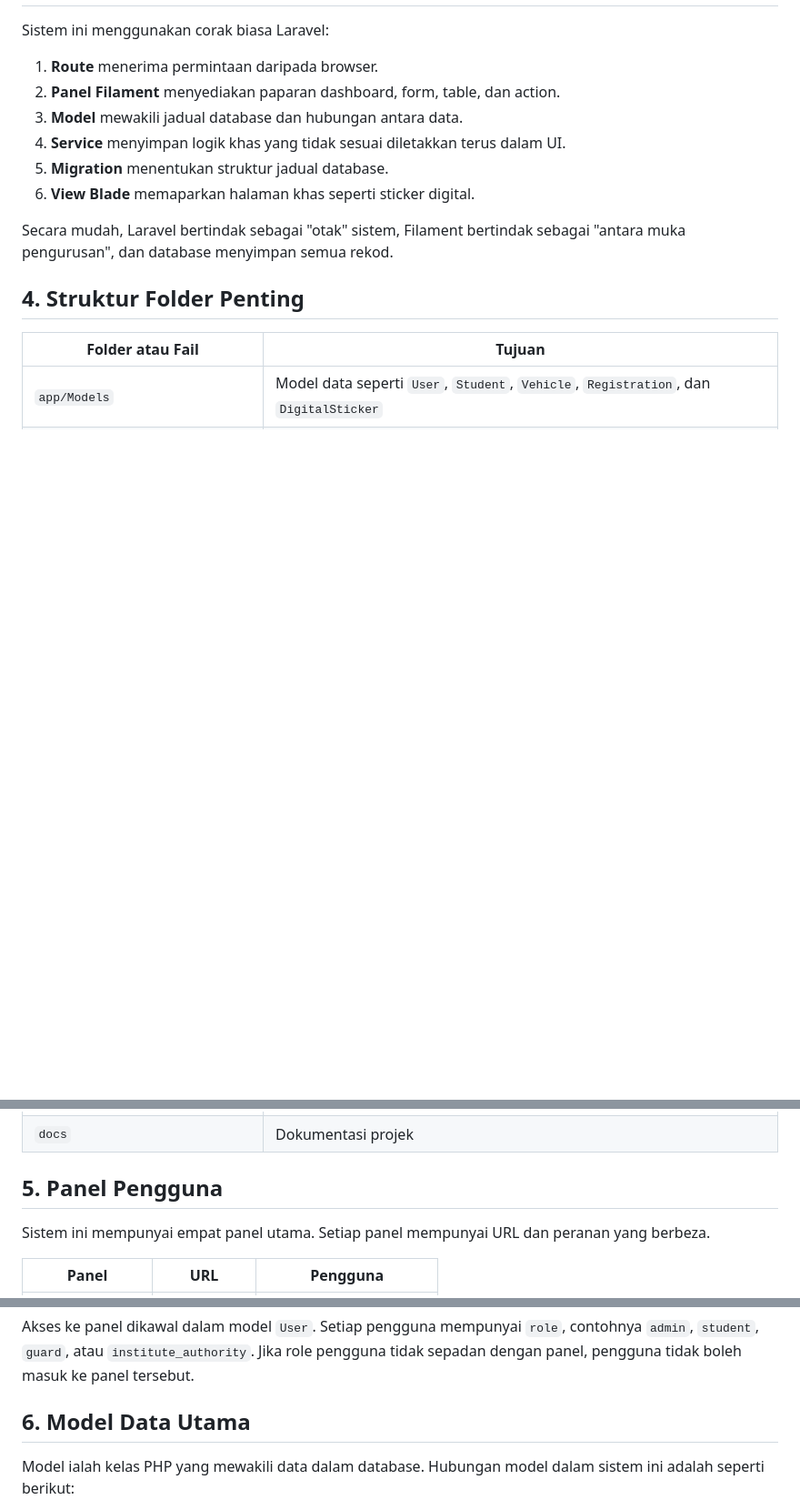
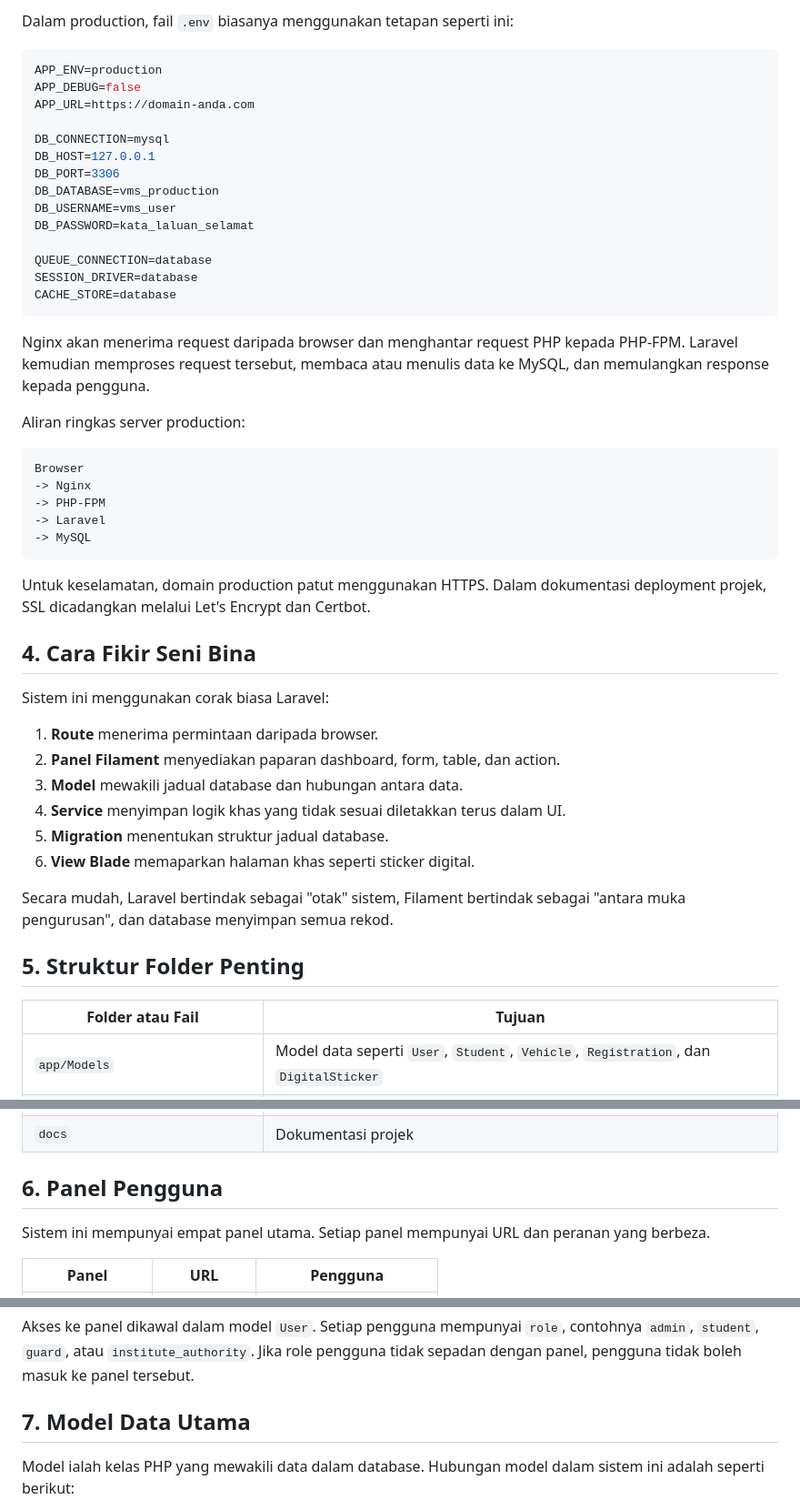
Before and after one commit to syahrinseth/vehicle-monitoring-system, a Markdown page: docs/TECHNICAL_SUMMARY_BM.md, 3 parts joined by grey strips. Shown at 91% size. GitHub-like rendering; blank space fills up the shorter version.

````diff
--- a/docs/TECHNICAL_SUMMARY_BM.md
+++ b/docs/TECHNICAL_SUMMARY_BM.md
@@ -30,3 +70,37 @@ Sistem ini dibina sebagai aplikasi web berasaskan Laravel. Antara fungsi utama i
+Dalam production, fail `.env` biasanya menggunakan tetapan seperti ini:
+
+```ini
+APP_ENV=production
+APP_DEBUG=false
+APP_URL=https://domain-anda.com
+
+DB_CONNECTION=mysql
+DB_HOST=127.0.0.1
+DB_PORT=3306
+DB_DATABASE=vms_production
+DB_USERNAME=vms_user
+DB_PASSWORD=kata_laluan_selamat
+
+QUEUE_CONNECTION=database
+SESSION_DRIVER=database
+CACHE_STORE=database
+```
+
+Nginx akan menerima request daripada browser dan menghantar request PHP kepada PHP-FPM. Laravel kemudian memproses request tersebut, membaca atau menulis data ke MySQL, dan memulangkan response kepada pengguna.
+
+Aliran ringkas server production:
+
+```text
+Browser
+-> Nginx
+-> PHP-FPM
+-> Laravel
+-> MySQL
+```
+
+Untuk keselamatan, domain production patut menggunakan HTTPS. Dalam dokumentasi deployment projek, SSL dicadangkan melalui Let's Encrypt dan Certbot.
+
+## 4. Cara Fikir Seni Bina
 
 Sistem ini menggunakan corak biasa Laravel:
 
@@ -39,7 +113,7 @@ Sistem ini menggunakan corak biasa Laravel:
 
 Secara mudah, Laravel bertindak sebagai "otak" sistem, Filament bertindak sebagai "antara muka pengurusan", dan database menyimpan semua rekod.
 
-## 4. Struktur Folder Penting
+## 5. Struktur Folder Penting
 
 | Folder atau Fail | Tujuan |
 | --- | --- |
@@ -54,7 +128,7 @@ Secara mudah, Laravel bertindak sebagai "otak" sistem, Filament bertindak sebaga
 | `resources/css` dan `resources/js` | Asset frontend yang dibina oleh Vite |
 | `docs` | Dokumentasi projek |
 
-## 5. Panel Pengguna
+## 6. Panel Pengguna
 
 Sistem ini mempunyai empat panel utama. Setiap panel mempunyai URL dan peranan yang berbeza.
 
@@ -67,7 +141,7 @@ Sistem ini mempunyai empat panel utama. Setiap panel mempunyai URL dan peranan y
 
 Akses ke panel dikawal dalam model `User`. Setiap pengguna mempunyai `role`, contohnya `admin`, `student`, `guard`, atau `institute_authority`. Jika role pengguna tidak sepadan dengan panel, pengguna tidak boleh masuk ke panel tersebut.
 
-## 6. Model Data Utama
+## 7. Model Data Utama
 
 Model ialah kelas PHP yang mewakili data dalam database. Hubungan model dalam sistem ini adalah seperti berikut:
 
````
Also changed, not shown: other parts of docs/TECHNICAL_SUMMARY_BM.md (+49 -9 lines).
